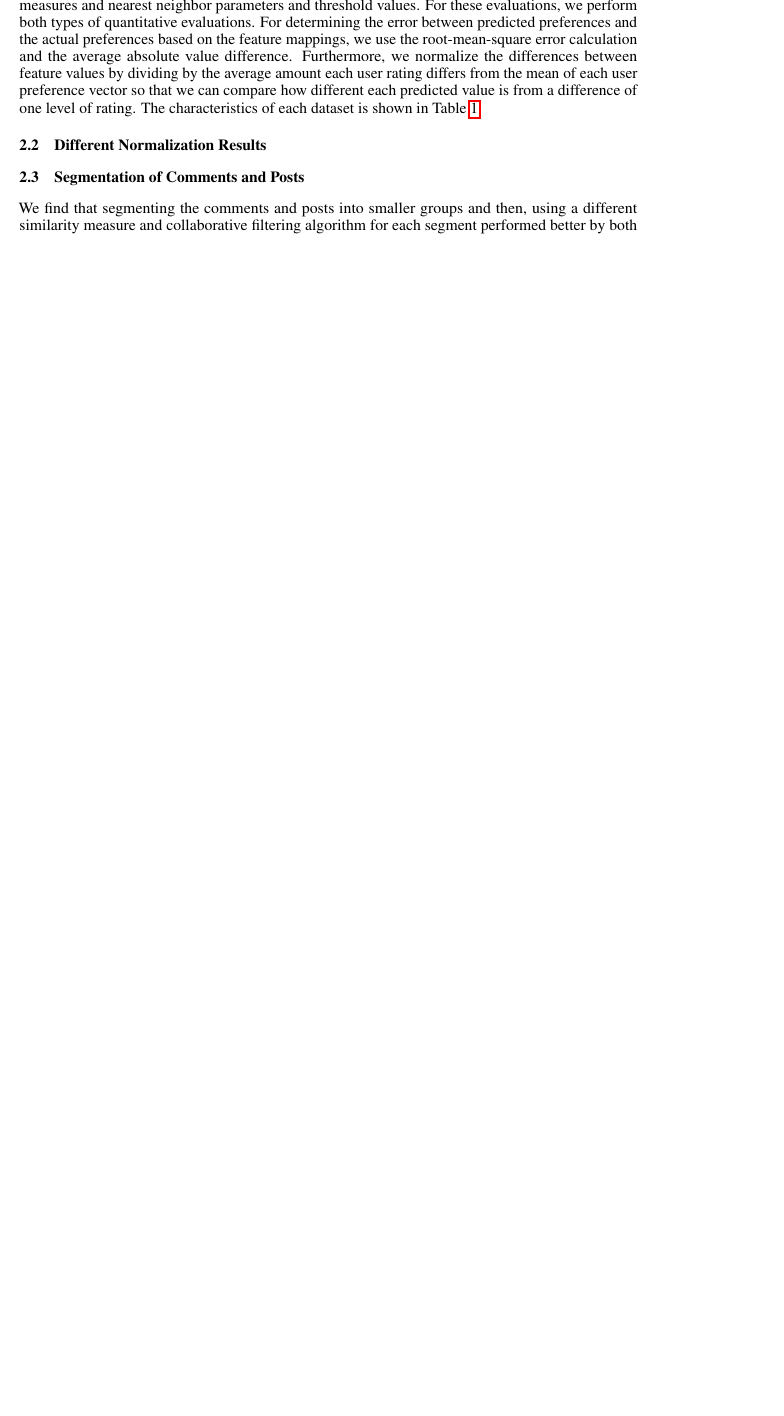
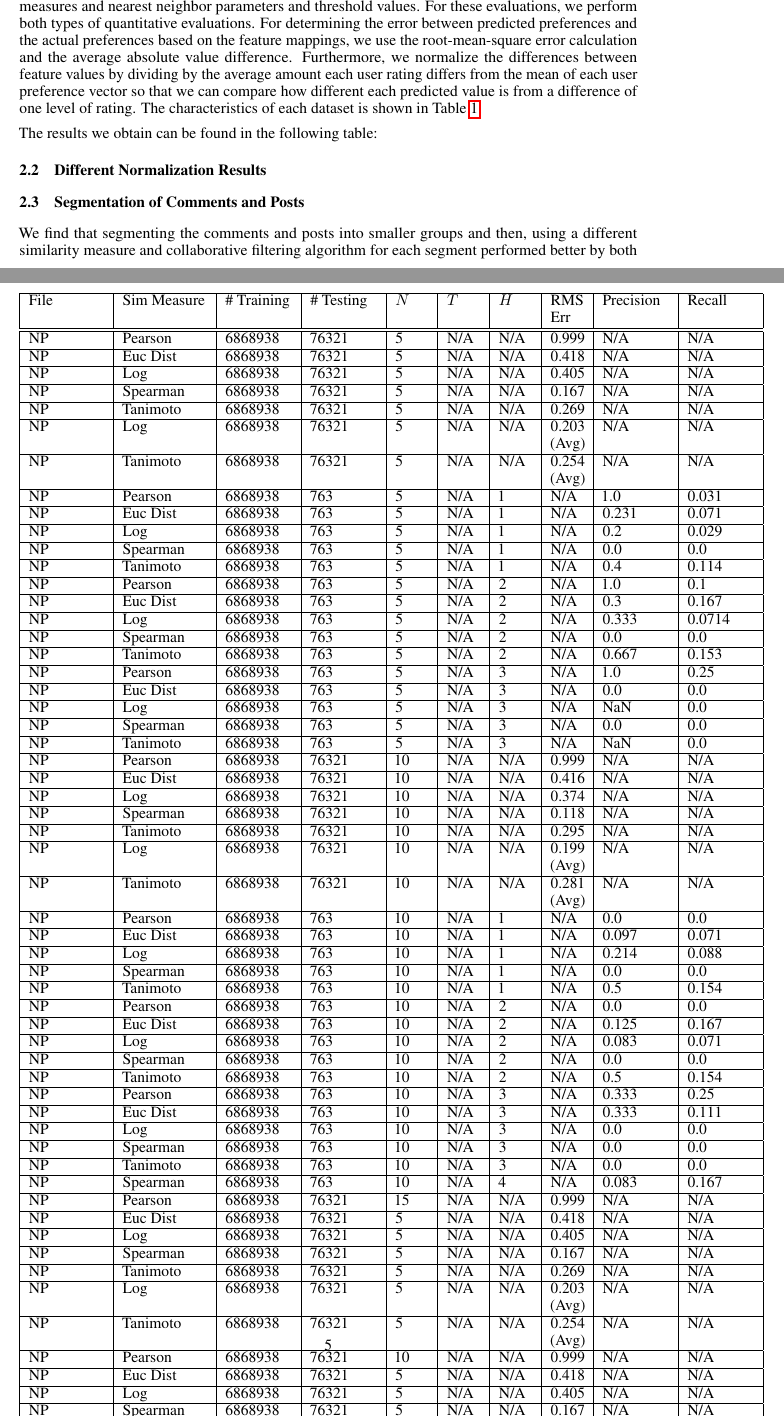
Before and after one commit to qqliu/subreddit-recommendations, a LaTeX paper (Final Paper/reddit-recommendations.tex): part of page 3 of 4 before the commit and two parts of pages 3 and 5 of 5 after it, the two joined at a grey line, cut so that both start at the same text, the shorter picture padded with empty space. Compiled offline with pdfLaTeX.

Commit message:
more data

```diff
--- a/Final Paper/reddit-recommendations.tex
+++ b/Final Paper/reddit-recommendations.tex
@@ -245,3 +244,82 @@ shown in Table~\ref{dataset-chars}.
+\end{table}
+
+The results we obtain can be found in the following table:
+
+\begin{table}
+    \begin{tabular}{ |p{1.7cm}|p{1.9cm}|p{1.5cm}|p{1.5cm}|p{0.75cm}|p{0.75cm}|p{0.75cm}|p{0.75cm}|p{1.5cm}|p{1.5cm}|}
+    \hline
+    File & Sim Measure & \# Training & \# Testing & $N$ & $T$ & $H$ & RMS Err & Precision & Recall \\ \hline\hline
+    NP & Pearson & 6868938 & 76321 & 5 &  N/A & N/A & 0.999 & N/A & N/A  \\ \hline
+    NP & Euc Dist & 6868938 & 76321 & 5 & N/A & N/A & 0.418 & N/A & N/A   \\ \hline
+    NP & Log & 6868938 & 76321 & 5 &  N/A & N/A & 0.405 & N/A & N/A  \\ \hline
+    NP & Spearman & 6868938 & 76321 & 5 & N/A & N/A & 0.167 & N/A & N/A \\ \hline
+    NP & Tanimoto & 6868938 & 76321 & 5 & N/A & N/A & 0.269 & N/A & N/A \\ \hline
+    NP & Log & 6868938 & 76321 & 5 & N/A & N/A & 0.203 (Avg) & N/A & N/A \\ \hline
+    NP & Tanimoto & 6868938 & 76321 & 5 & N/A & N/A & 0.254 (Avg) & N/A & N/A \\ \hline
+
+    NP & Pearson & 6868938 & 763 & 5 &  N/A & 1 & N/A & 1.0 & 0.031  \\ \hline
+    NP & Euc Dist & 6868938 & 763 & 5 & N/A & 1 & N/A &0.231 & 0.071   \\ \hline
+    NP & Log & 6868938 & 763 & 5 &  N/A & 1 & N/A & 0.2 & 0.029  \\ \hline
+    NP & Spearman & 6868938 & 763 & 5 & N/A & 1 & N/A &0.0 & 0.0 \\ \hline
+    NP & Tanimoto & 6868938 & 763 & 5 & N/A & 1 & N/A & 0.4 & 0.114 \\ \hline
+
+    NP & Pearson & 6868938 & 763 & 5 &  N/A & 2 & N/A & 1.0 & 0.1  \\ \hline
+    NP & Euc Dist & 6868938 & 763 & 5 & N/A & 2  & N/A &0.3 & 0.167   \\ \hline
+    NP & Log & 6868938 & 763 & 5 &  N/A & 2  & N/A & 0.333 & 0.0714  \\ \hline
+    NP & Spearman & 6868938 & 763 & 5 & N/A & 2  & N/A &0.0 & 0.0 \\ \hline
+    NP & Tanimoto & 6868938 & 763 & 5 & N/A & 2  & N/A & 0.667 & 0.153 \\ \hline
+
+    NP & Pearson & 6868938 & 763 & 5 &  N/A & 3 & N/A & 1.0 & 0.25  \\ \hline
+    NP & Euc Dist & 6868938 & 763 & 5 & N/A &  3 & N/A &0.0 & 0.0   \\ \hline
+    NP & Log & 6868938 & 763 & 5 &  N/A &  3 & N/A & NaN & 0.0  \\ \hline
+    NP & Spearman & 6868938 & 763 & 5 & N/A &  3 & N/A &0.0 & 0.0 \\ \hline
+    NP & Tanimoto & 6868938 & 763 & 5 & N/A &  3 & N/A & NaN & 0.0 \\ \hline
+
+    NP & Pearson & 6868938 & 76321 & 10 &  N/A & N/A & 0.999 & N/A & N/A  \\ \hline
+    NP & Euc Dist & 6868938 & 76321 & 10 & N/A & N/A & 0.416 & N/A & N/A   \\ \hline
+    NP & Log & 6868938 & 76321 & 10 &  N/A & N/A & 0.374 & N/A & N/A  \\ \hline
+    NP & Spearman & 6868938 & 76321 & 10 & N/A & N/A & 0.118 & N/A & N/A \\ \hline
+    NP & Tanimoto & 6868938 & 76321 & 10 & N/A & N/A & 0.295 & N/A & N/A \\ \hline
+    NP & Log & 6868938 & 76321 & 10 & N/A & N/A & 0.199 (Avg) & N/A & N/A \\ \hline
+    NP & Tanimoto & 6868938 & 76321 & 10 & N/A & N/A & 0.281 (Avg) & N/A & N/A \\ \hline
+
+    NP & Pearson & 6868938 & 763 & 10 &  N/A & 1 & N/A & 0.0 & 0.0  \\ \hline
+    NP & Euc Dist & 6868938 & 763 & 10 & N/A & 1 & N/A &0.097 & 0.071   \\ \hline
+    NP & Log & 6868938 & 763 & 10 &  N/A & 1 & N/A & 0.214 & 0.088  \\ \hline
+    NP & Spearman & 6868938 & 763 & 10 & N/A & 1 & N/A &0.0 & 0.0 \\ \hline
+    NP & Tanimoto & 6868938 & 763 & 10 & N/A & 1 & N/A & 0.5 & 0.154 \\ \hline
+
+    NP & Pearson & 6868938 & 763 & 10 &  N/A & 2 & N/A & 0.0 & 0.0  \\ \hline
+    NP & Euc Dist & 6868938 & 763 & 10 & N/A &  2 & N/A &0.125 & 0.167   \\ \hline
+    NP & Log & 6868938 & 763 & 10 &  N/A &  2 & N/A & 0.083 & 0.071 \\ \hline
+    NP & Spearman & 6868938 & 763 & 10 & N/A &  2 & N/A & 0.0 & 0.0 \\ \hline
+    NP & Tanimoto & 6868938 & 763 & 10 & N/A &  2 & N/A & 0.5 & 0.154 \\ \hline
+
+    NP & Pearson & 6868938 & 763 & 10&  N/A & 3 & N/A & 0.333 & 0.25  \\ \hline
+    NP & Euc Dist & 6868938 & 763 & 10 & N/A & 3  & N/A &0.333 & 0.111   \\ \hline
+    NP & Log & 6868938 & 763 & 10 &  N/A & 3  & N/A & 0.0 & 0.0  \\ \hline
+    NP & Spearman & 6868938 & 763 & 10 & N/A & 3  & N/A &0.0 & 0.0 \\ \hline
+    NP & Tanimoto & 6868938 & 763 & 10 & N/A & 3 & N/A & 0.0 & 0.0 \\ \hline
+    NP & Spearman & 6868938 & 763 & 10 & N/A &  4 & N/A & 0.083 & 0.167 \\ \hline
+
+    NP & Pearson & 6868938 & 76321 & 15 &  N/A & N/A & 0.999 & N/A & N/A  \\ \hline
+    NP & Euc Dist & 6868938 & 76321 & 5 & N/A & N/A & 0.418 & N/A & N/A   \\ \hline
+    NP & Log & 6868938 & 76321 & 5 &  N/A & N/A & 0.405 & N/A & N/A  \\ \hline
+    NP & Spearman & 6868938 & 76321 & 5 & N/A & N/A & 0.167 & N/A & N/A \\ \hline
+    NP & Tanimoto & 6868938 & 76321 & 5 & N/A & N/A & 0.269 & N/A & N/A \\ \hline
+    NP & Log & 6868938 & 76321 & 5 & N/A & N/A & 0.203 (Avg) & N/A & N/A \\ \hline
+    NP & Tanimoto & 6868938 & 76321 & 5 & N/A & N/A & 0.254 (Avg) & N/A & N/A \\ \hline
+
+    NP & Pearson & 6868938 & 76321 & 10 &  N/A & N/A & 0.999 & N/A & N/A  \\ \hline
+    NP & Euc Dist & 6868938 & 76321 & 5 & N/A & N/A & 0.418 & N/A & N/A   \\ \hline
+    NP & Log & 6868938 & 76321 & 5 &  N/A & N/A & 0.405 & N/A & N/A  \\ \hline
+    NP & Spearman & 6868938 & 76321 & 5 & N/A & N/A & 0.167 & N/A & N/A \\ \hline
+    NP & Tanimoto & 6868938 & 76321 & 5 & N/A & N/A & 0.269 & N/A & N/A \\ \hline
+    NP & Log & 6868938 & 76321 & 5 & N/A & N/A & 0.203 (Avg) & N/A & N/A \\ \hline
+    NP & Tanimoto & 6868938 & 76321 & 5 & N/A & N/A & 0.254 (Avg) & N/A & N/A \\ \hline
+    \hline
+    \end{tabular}
+    \caption{Training Percentage is $0.9$ and $0.01$ is tested. }\label{results-basic}
 \end{table}
 
 \subsection{Different Normalization Results}\label{sec:different-normalization}
```
Also changed, not shown: Final Paper/reddit-recommendations.tex (11 more changed lines).
